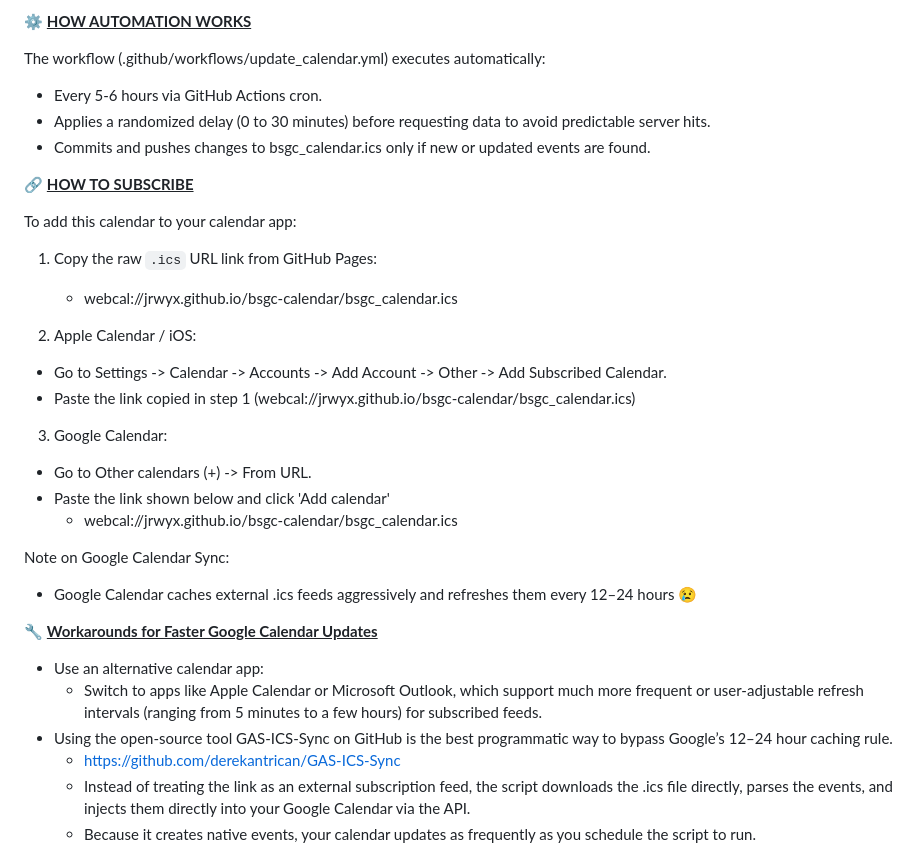
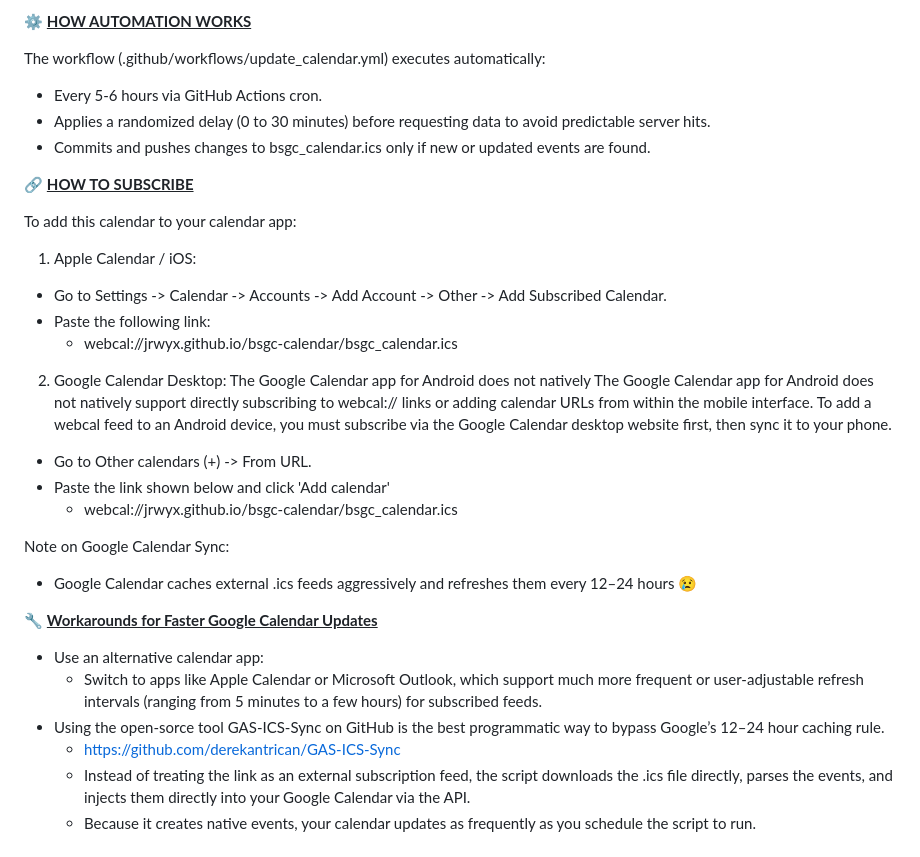
Before and after one commit to jrwyx/bsgc-calendar, a Markdown page: README.md, the part around one of its changes. Drawn GitHub-style.

```diff
--- a/README.md
+++ b/README.md
@@ -25,7 +25,7 @@ It generates an RFC 5545-compliant `.ics` calendar feed, and publishes it via Gi
 
 ⚙️ <ins>**HOW AUTOMATION WORKS**</ins>
 
-The workflow (.github/workflows/update_calendar.yml) executes automatically:
+  The workflow (.github/workflows/update_calendar.yml) executes automatically:
 - Every 5-6 hours via GitHub Actions cron.
 - Applies a randomized delay (0 to 30 minutes) before requesting data to avoid predictable server hits.
 - Commits and pushes changes to bsgc_calendar.ics only if new or updated events are found.
@@ -33,15 +33,15 @@ The workflow (.github/workflows/update_calendar.yml) executes automatically:
 
 🔗 <ins>**HOW TO SUBSCRIBE**</ins>
 
-To add this calendar to your calendar app:
+  To add this calendar to your calendar app:
 
-1. Copy the raw `.ics` URL link from GitHub Pages:
-    - webcal://jrwyx.github.io/bsgc-calendar/bsgc_calendar.ics
+1. Apple Calendar / iOS:
+- Go to Settings -> Calendar -> Accounts -> Add Account -> Other -> Add Subscribed Calendar.
+- Paste the following link:
+  - webcal://jrwyx.github.io/bsgc-calendar/bsgc_calendar.ics
 
-2. Apple Calendar / iOS:
-- Go to Settings -> Calendar -> Accounts -> Add Account -> Other -> Add Subscribed Calendar.
-- Paste the link copied in step 1 (webcal://jrwyx.github.io/bsgc-calendar/bsgc_calendar.ics)
-3. Google Calendar:
+2. Google Calendar Desktop:
+  The Google Calendar app for Android does not natively The Google Calendar app for Android does not natively support directly subscribing to webcal:// links or adding calendar URLs from within the mobile interface.  To add a webcal feed to an Android device, you must subscribe via the Google Calendar desktop website first, then sync it to your phone.
 - Go to Other calendars (+) -> From URL.
 - Paste the link shown below and click 'Add calendar'
   - webcal://jrwyx.github.io/bsgc-calendar/bsgc_calendar.ics
@@ -52,7 +52,7 @@ Note on Google Calendar Sync:
 :wrench: <ins>**Workarounds for Faster Google Calendar Updates**</ins>
 - Use an alternative calendar app:
     - Switch to apps like Apple Calendar or Microsoft Outlook, which support much more frequent or user-adjustable refresh intervals (ranging from 5 minutes to a few hours) for subscribed feeds.
-- Using the open-source tool GAS-ICS-Sync on GitHub is the best programmatic way to bypass Google’s 12–24 hour caching rule.
+- Using the open-sorce tool GAS-ICS-Sync on GitHub is the best programmatic way to bypass Google’s 12–24 hour caching rule.
     -  https://github.com/derekantrican/GAS-ICS-Sync
     -  Instead of treating the link as an external subscription feed, the script downloads the .ics file directly, parses the events, and injects them directly into your Google Calendar via the API.
     -  Because it creates native events, your calendar updates as frequently as you schedule the script to run.
```
Also changed, not shown: other parts of README.md (+2 -2 lines).
